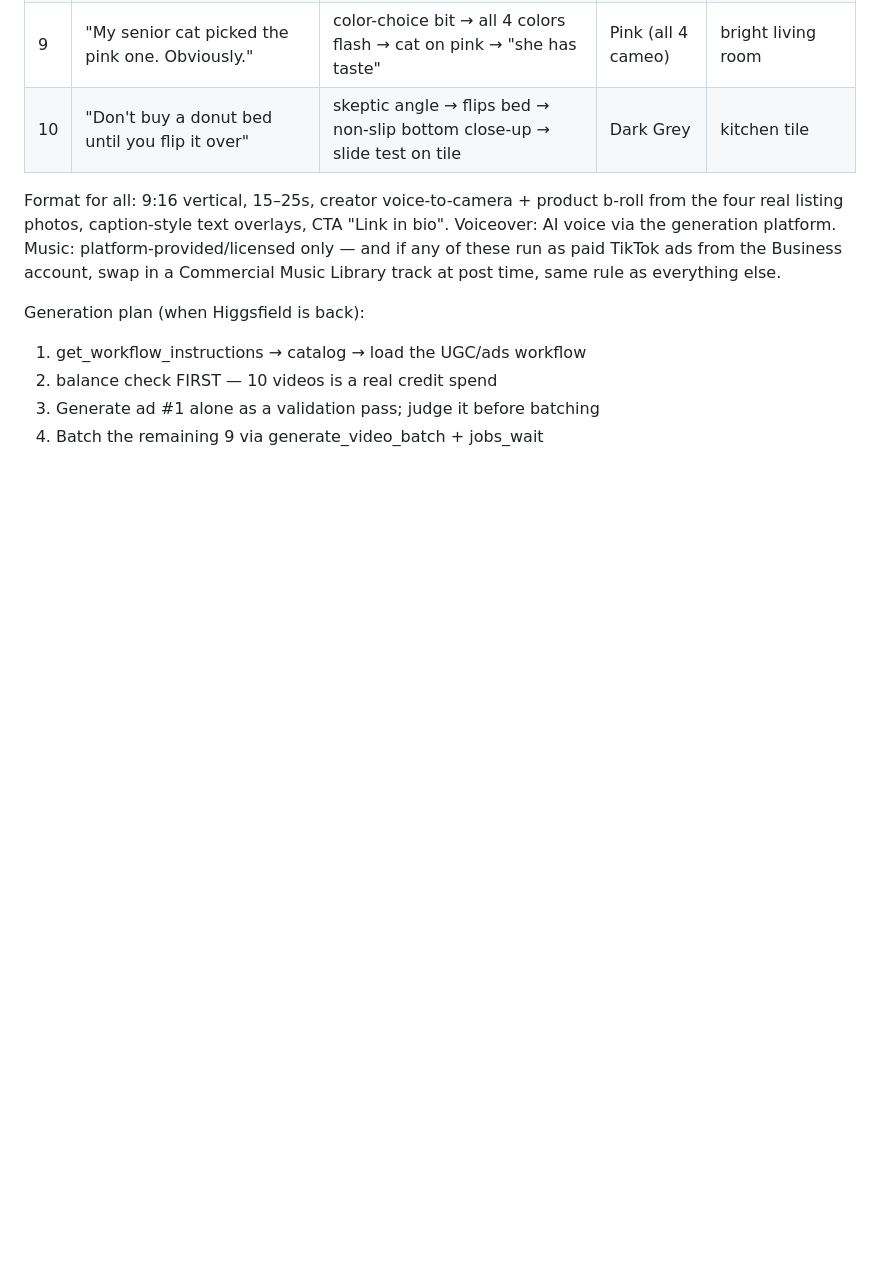
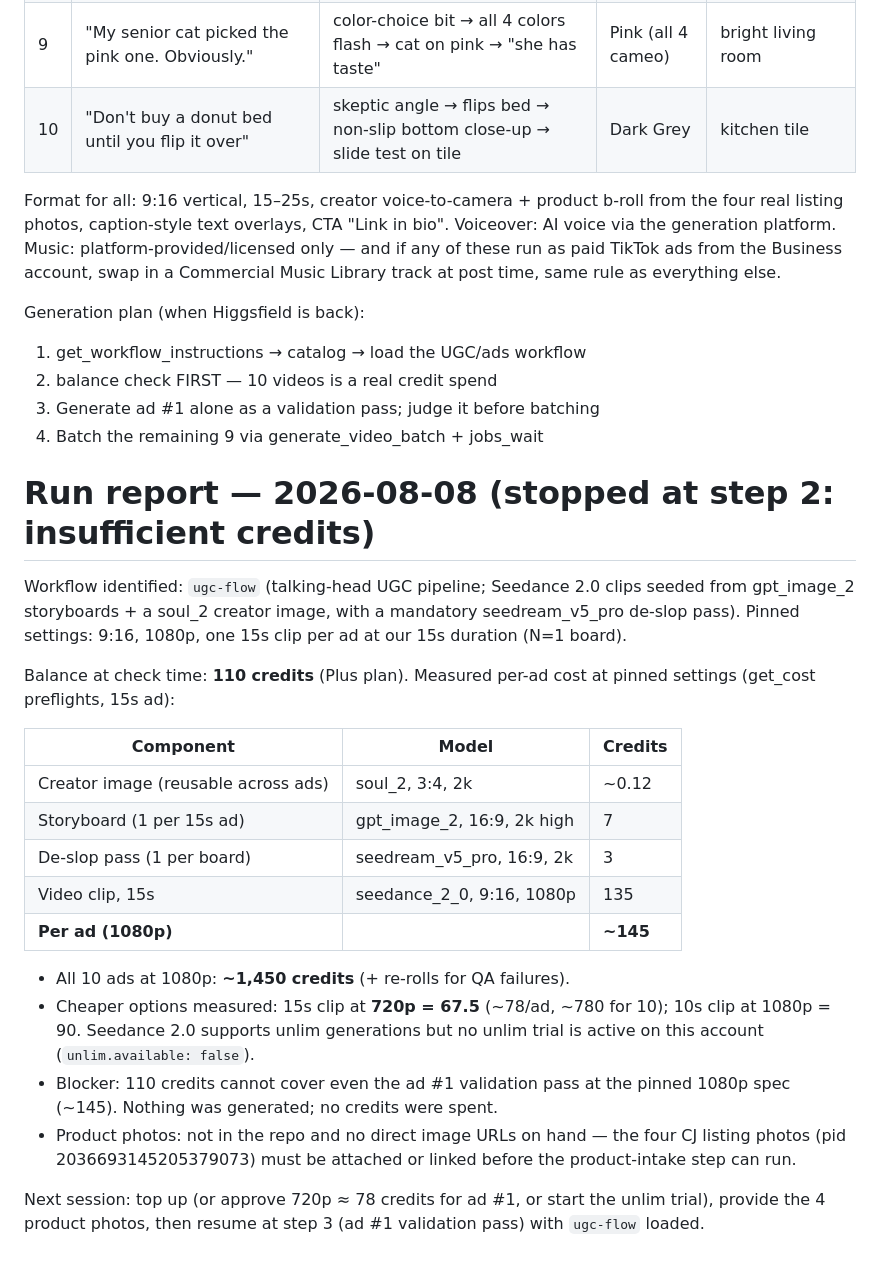
Before and after one commit to chrisleveque/IAM-Projects, a Markdown page: shopagent/marketing/ugc-ads-donut-bed.md, the part around the change. GitHub-like rendering; blank space fills up the shorter version.

Commit message:
Add 2026-08-08 run report to donut-bed UGC ad plan
Higgsfield preflight ran but generation stopped at the plan's step-2 gate:
balance (110 credits) cannot cover the ad #1 validation pass (~145 at the
ugc-flow pinned 1080p spec). Records measured per-component costs, cheaper
options (720p / 10s), unlim status, and the missing-product-photos blocker
so the next session can resume at step 3.

Co-Authored-By: Claude Fable 5 <noreply@anthropic.com>
Claude-Session: https://claude.ai/code/session_01WCjpaWfYQUCvoigcPiUUqN

```diff
--- a/shopagent/marketing/ugc-ads-donut-bed.md
+++ b/shopagent/marketing/ugc-ads-donut-bed.md
@@ -56,3 +56,35 @@ Generation plan (when Higgsfield is back):
 2. balance check FIRST — 10 videos is a real credit spend
 3. Generate ad #1 alone as a validation pass; judge it before batching
 4. Batch the remaining 9 via generate_video_batch + jobs_wait
+
+# Run report — 2026-08-08 (stopped at step 2: insufficient credits)
+
+Workflow identified: `ugc-flow` (talking-head UGC pipeline; Seedance 2.0
+clips seeded from gpt_image_2 storyboards + a soul_2 creator image, with a
+mandatory seedream_v5_pro de-slop pass). Pinned settings: 9:16, 1080p,
+one 15s clip per ad at our 15s duration (N=1 board).
+
+Balance at check time: **110 credits** (Plus plan). Measured per-ad cost at
+pinned settings (get_cost preflights, 15s ad):
+
+| Component | Model | Credits |
+|---|---|---|
+| Creator image (reusable across ads) | soul_2, 3:4, 2k | ~0.12 |
+| Storyboard (1 per 15s ad) | gpt_image_2, 16:9, 2k high | 7 |
+| De-slop pass (1 per board) | seedream_v5_pro, 16:9, 2k | 3 |
+| Video clip, 15s | seedance_2_0, 9:16, 1080p | 135 |
+| **Per ad (1080p)** | | **~145** |
+
+- All 10 ads at 1080p: **~1,450 credits** (+ re-rolls for QA failures).
+- Cheaper options measured: 15s clip at **720p = 67.5** (~78/ad, ~780 for
+  10); 10s clip at 1080p = 90. Seedance 2.0 supports unlim generations but
+  no unlim trial is active on this account (`unlim.available: false`).
+- Blocker: 110 credits cannot cover even the ad #1 validation pass at the
+  pinned 1080p spec (~145). Nothing was generated; no credits were spent.
+- Product photos: not in the repo and no direct image URLs on hand — the
+  four CJ listing photos (pid 2036693145205379073) must be attached or
+  linked before the product-intake step can run.
+
+Next session: top up (or approve 720p ≈ 78 credits for ad #1, or start the
+unlim trial), provide the 4 product photos, then resume at step 3
+(ad #1 validation pass) with `ugc-flow` loaded.
```
